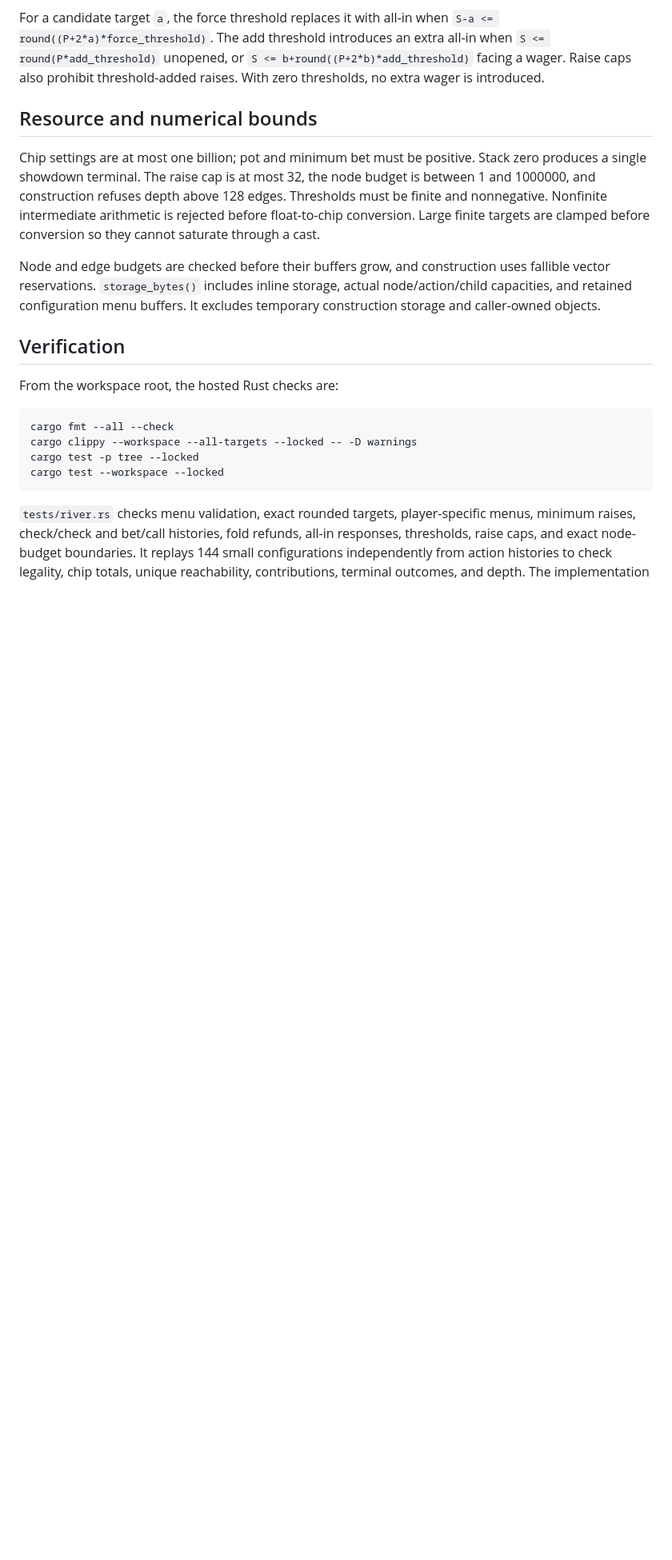
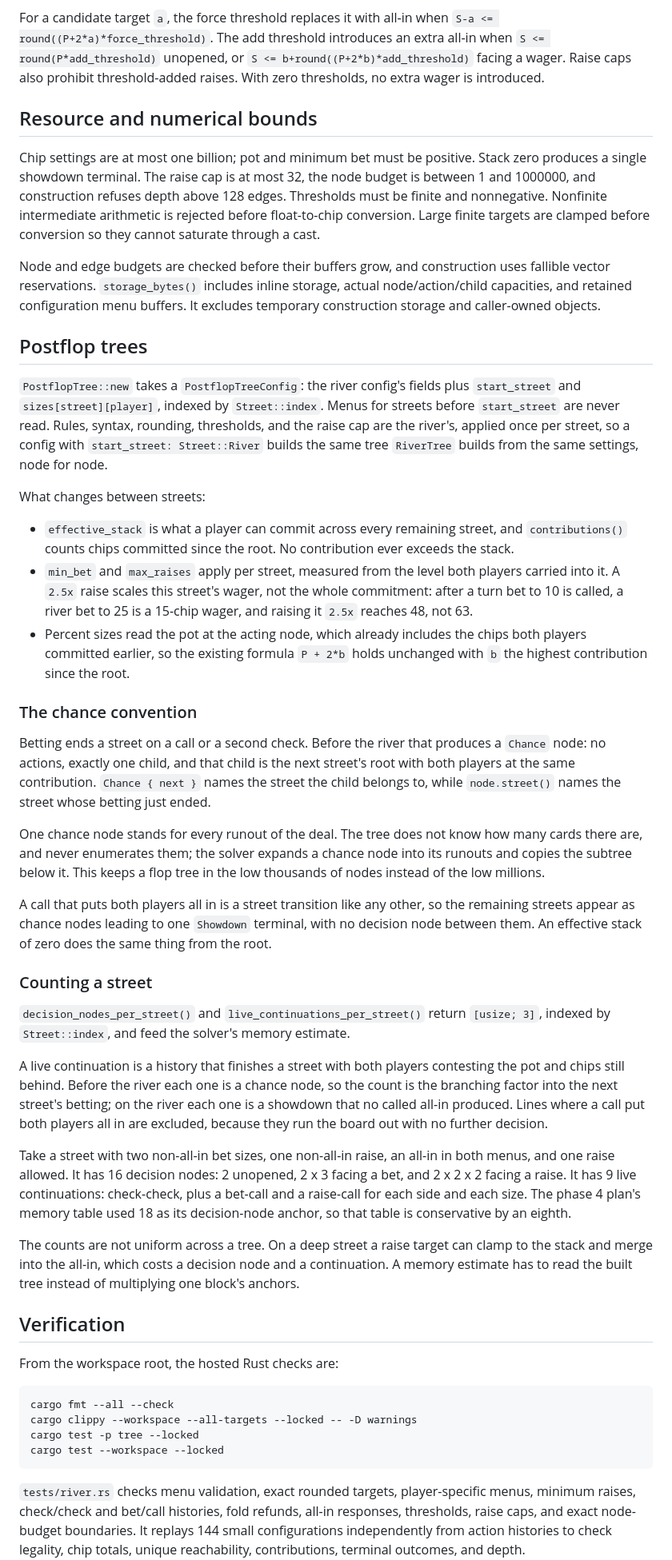
Before and after one commit to calebroot2006-art/SOLVER, a Markdown page: crates/tree/README.md, the part around one of its changes. Shown at 80% size. Rendered like a GitHub page; blank space fills up the shorter version.

Commit message:
Document the chance convention so step 3 does not guess it
The README described a river-only crate. It now explains what PostflopTree
models, that one chance node stands for every runout of a deal rather than
enumerating them, and how a called all-in reaches a showdown with no
decision nodes. It also states what the two per-street counters mean and
why they cannot be multiplied out from a single block: a deep raise target
can clamp to the stack and merge into the all-in, so a memory estimate has
to read the built tree.

The plan's Progress records the same finding, and the anchor correction
from 18 decision nodes to 16.

Co-Authored-By: Claude Fable 5.1 <noreply@anthropic.com>

```diff
--- a/crates/tree/README.md
+++ b/crates/tree/README.md
@@ -71,6 +78,70 @@ uses fallible vector reservations. `storage_bytes()` includes inline storage,
 actual node/action/child capacities, and retained configuration menu buffers.
 It excludes temporary construction storage and caller-owned objects.
 
+## Postflop trees
+
+`PostflopTree::new` takes a `PostflopTreeConfig`: the river config's fields plus
+`start_street` and `sizes[street][player]`, indexed by `Street::index`. Menus for
+streets before `start_street` are never read. Rules, syntax, rounding,
+thresholds, and the raise cap are the river's, applied once per street, so a
+config with `start_street: Street::River` builds the same tree `RiverTree` builds
+from the same settings, node for node.
+
+What changes between streets:
+
+* `effective_stack` is what a player can commit across every remaining street,
+  and `contributions()` counts chips committed since the root. No contribution
+  ever exceeds the stack.
+* `min_bet` and `max_raises` apply per street, measured from the level both
+  players carried into it. A `2.5x` raise scales this street's wager, not the
+  whole commitment: after a turn bet to 10 is called, a river bet to 25 is a
+  15-chip wager, and raising it `2.5x` reaches 48, not 63.
+* Percent sizes read the pot at the acting node, which already includes the
+  chips both players committed earlier, so the existing formula `P + 2*b` holds
+  unchanged with `b` the highest contribution since the root.
+
+### The chance convention
+
+Betting ends a street on a call or a second check. Before the river that
+produces a `Chance` node: no actions, exactly one child, and that child is the
+next street's root with both players at the same contribution. `Chance { next }`
+names the street the child belongs to, while `node.street()` names the street
+whose betting just ended.
+
+One chance node stands for every runout of the deal. The tree does not know how
+many cards there are, and never enumerates them; the solver expands a chance
+node into its runouts and copies the subtree below it. This keeps a flop tree in
+the low thousands of nodes instead of the low millions.
+
+A call that puts both players all in is a street transition like any other, so
+the remaining streets appear as chance nodes leading to one `Showdown` terminal,
+with no decision node between them. An effective stack of zero does the same
+thing from the root.
+
+### Counting a street
+
+`decision_nodes_per_street()` and `live_continuations_per_street()` return
+`[usize; 3]`, indexed by `Street::index`, and feed the solver's memory estimate.
+
+A live continuation is a history that finishes a street with both players
+contesting the pot and chips still behind. Before the river each one is a chance
+node, so the count is the branching factor into the next street's betting; on
+the river each one is a showdown that no called all-in produced. Lines where a
+call put both players all in are excluded, because they run the board out with
+no further decision.
+
+Take a street with two non-all-in bet sizes, one non-all-in raise, an all-in in
+both menus, and one raise allowed. It has 16 decision nodes: 2 unopened, 2 x 3
+facing a bet, and 2 x 2 x 2 facing a raise. It has 9 live continuations:
+check-check, plus a bet-call and a raise-call for each side and each size. The
+phase 4 plan's memory table used 18 as its decision-node anchor, so that table
+is conservative by an eighth.
+
+The counts are not uniform across a tree. On a deep street a raise target can
+clamp to the stack and merge into the all-in, which costs a decision node and a
+continuation. A memory estimate has to read the built tree instead of
+multiplying one block's anchors.
+
 ## Verification
 
 From the workspace root, the hosted Rust checks are:
```
Also changed, not shown: other parts of crates/tree/README.md (+24 -5 lines), docs/phase-4/PLAN.md (+2 -0 lines).
